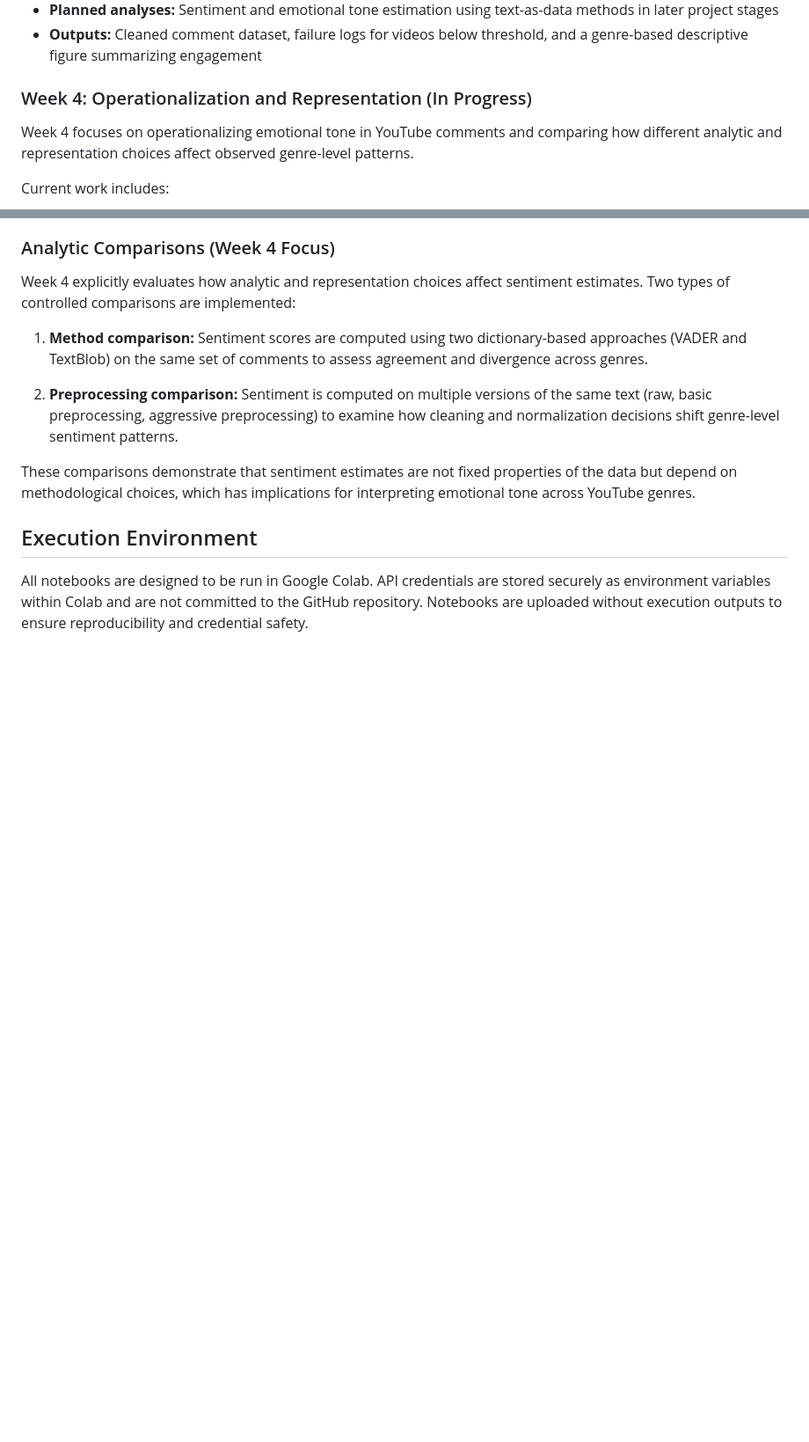
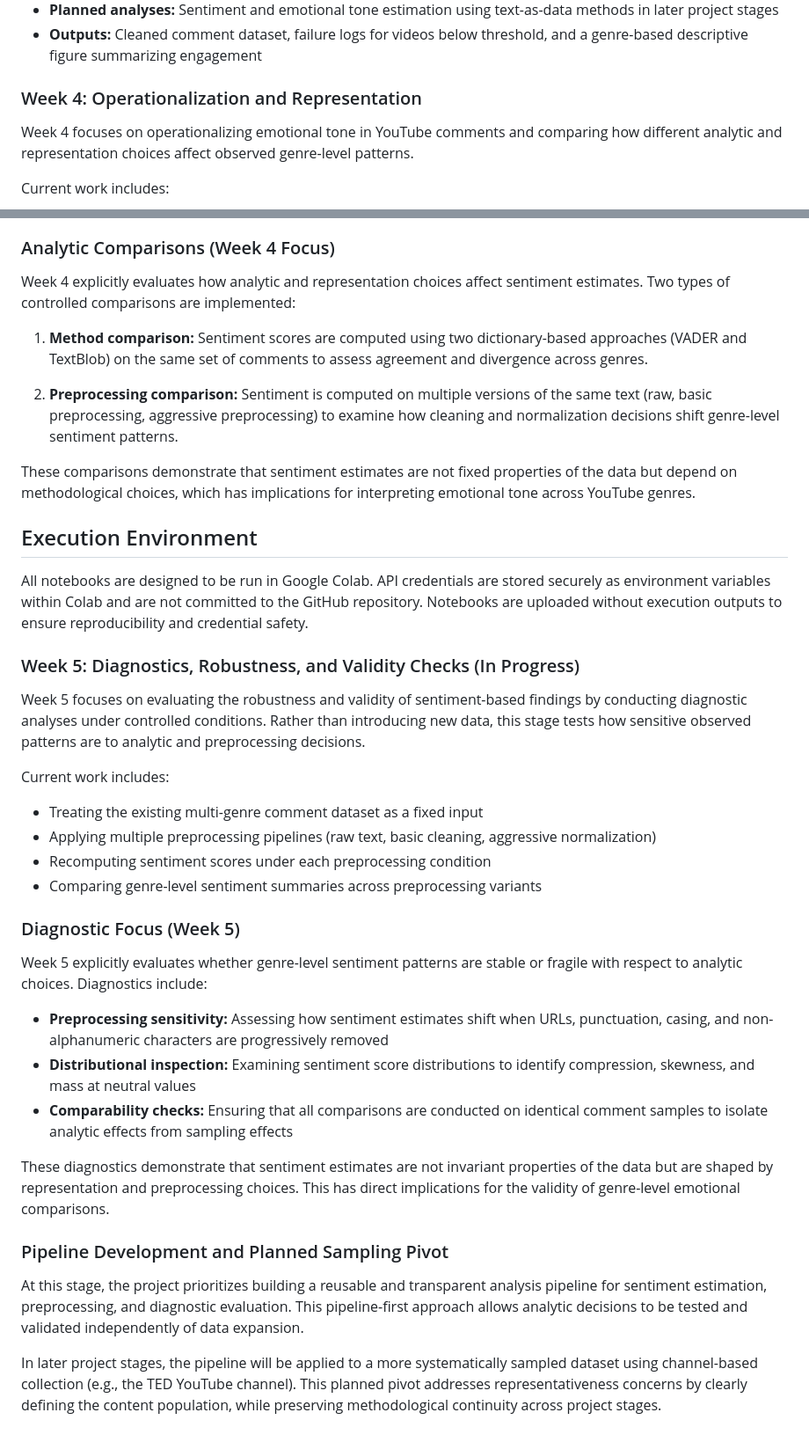
Before and after one commit to mustafayubk/SOSC314_Project, a Markdown page: README.md, 2 parts joined by grey strips. Shown at 88% size. GitHub-like rendering; blank space fills up the shorter version.

Commit message:
Week 5: Update README with diagnostic analyses, preprocessing sensitivity, and planned TED sampling pivot

```diff
--- a/README.md
+++ b/README.md
@@ -32,7 +32,7 @@ Week 3 focuses on constructing a comparable YouTube comment dataset and document
 - **Planned analyses:** Sentiment and emotional tone estimation using text-as-data methods in later project stages
 - **Outputs:** Cleaned comment dataset, failure logs for videos below threshold, and a genre-based descriptive figure summarizing engagement
 
-### Week 4: Operationalization and Representation (In Progress)
+### Week 4: Operationalization and Representation
 Week 4 focuses on operationalizing emotional tone in YouTube comments and comparing how different analytic and representation choices affect observed genre-level patterns.
 
 Current work includes:
@@ -54,3 +54,29 @@ These comparisons demonstrate that sentiment estimates are not fixed properties
 
 ## Execution Environment
 All notebooks are designed to be run in Google Colab. API credentials are stored securely as environment variables within Colab and are not committed to the GitHub repository. Notebooks are uploaded without execution outputs to ensure reproducibility and credential safety.
+
+### Week 5: Diagnostics, Robustness, and Validity Checks (In Progress)
+
+Week 5 focuses on evaluating the robustness and validity of sentiment-based findings by conducting diagnostic analyses under controlled conditions. Rather than introducing new data, this stage tests how sensitive observed patterns are to analytic and preprocessing decisions.
+
+Current work includes:
+- Treating the existing multi-genre comment dataset as a fixed input
+- Applying multiple preprocessing pipelines (raw text, basic cleaning, aggressive normalization)
+- Recomputing sentiment scores under each preprocessing condition
+- Comparing genre-level sentiment summaries across preprocessing variants
+
+### Diagnostic Focus (Week 5)
+
+Week 5 explicitly evaluates whether genre-level sentiment patterns are stable or fragile with respect to analytic choices. Diagnostics include:
+
+- **Preprocessing sensitivity:** Assessing how sentiment estimates shift when URLs, punctuation, casing, and non-alphanumeric characters are progressively removed
+- **Distributional inspection:** Examining sentiment score distributions to identify compression, skewness, and mass at neutral values
+- **Comparability checks:** Ensuring that all comparisons are conducted on identical comment samples to isolate analytic effects from sampling effects
+
+These diagnostics demonstrate that sentiment estimates are not invariant properties of the data but are shaped by representation and preprocessing choices. This has direct implications for the validity of genre-level emotional comparisons.
+
+### Pipeline Development and Planned Sampling Pivot
+
+At this stage, the project prioritizes building a reusable and transparent analysis pipeline for sentiment estimation, preprocessing, and diagnostic evaluation. This pipeline-first approach allows analytic decisions to be tested and validated independently of data expansion.
+
+In later project stages, the pipeline will be applied to a more systematically sampled dataset using channel-based collection (e.g., the TED YouTube channel). This planned pivot addresses representativeness concerns by clearly defining the content population, while preserving methodological continuity across project stages.
```
